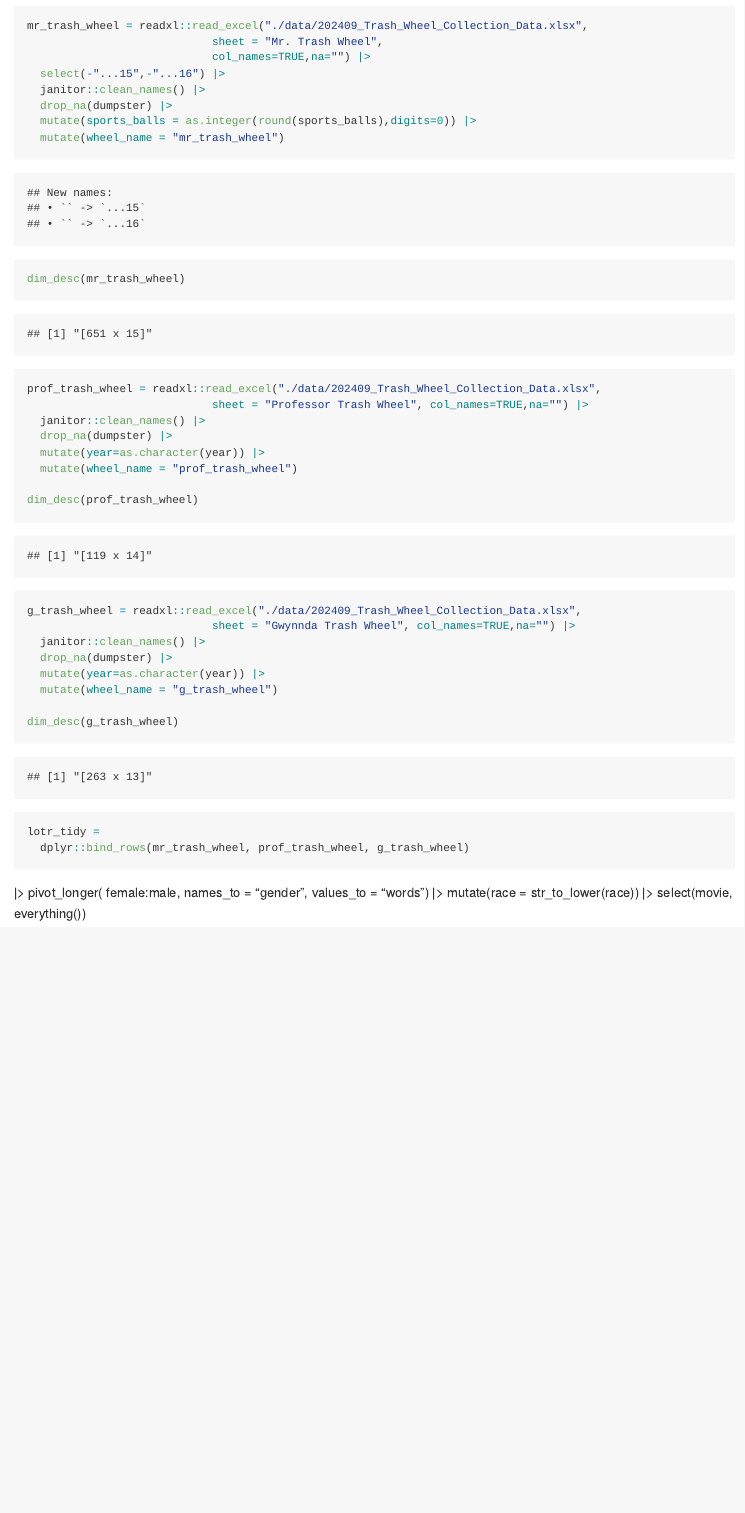
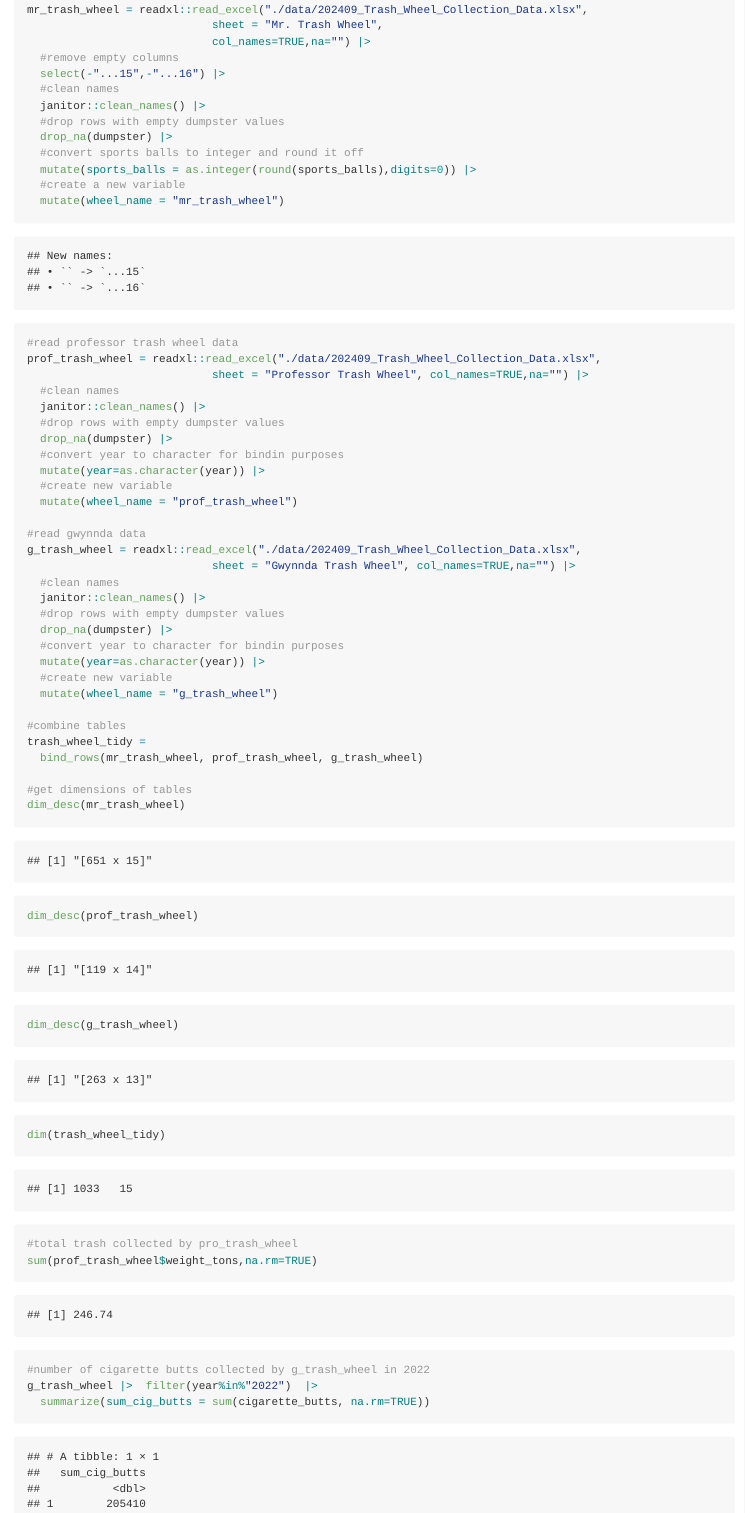
Before and after one commit to lk2776/p8105_hw2_lk2776, an R Markdown document (p8105_hw2_lk2776.Rmd): the page in a window 1100 px wide, from 3140 px down before the commit and from 3180 px down after it, so that both start at the same text. Rendered offline with R 4.5, knitr and Pandoc, with nearby package versions; column names are cleaned by a stand-in for the janitor package.

Commit message:
all code added for prob2

````diff
--- a/p8105_hw2_lk2776.Rmd
+++ b/p8105_hw2_lk2776.Rmd
@@ -102 +99,0 @@ unite("line_station_name", line:station_name) |>
-```{r}
@@ -103,46 +106,60 @@ unite("line_station_name", line:station_name) |>
 mr_trash_wheel = readxl::read_excel("./data/202409_Trash_Wheel_Collection_Data.xlsx",
                             sheet = "Mr. Trash Wheel",
                             col_names=TRUE,na="") |>
+  #remove empty columns
   select(-"...15",-"...16") |>
+  #clean names
   janitor::clean_names() |>
+  #drop rows with empty dumpster values
   drop_na(dumpster) |>
+  #convert sports balls to integer and round it off
   mutate(sports_balls = as.integer(round(sports_balls),digits=0)) |>
+  #create a new variable
   mutate(wheel_name = "mr_trash_wheel")
 
+#read professor trash wheel data
+prof_trash_wheel = readxl::read_excel("./data/202409_Trash_Wheel_Collection_Data.xlsx",
+                            sheet = "Professor Trash Wheel", col_names=TRUE,na="") |>
+  #clean names
+  janitor::clean_names() |>
+  #drop rows with empty dumpster values
+  drop_na(dumpster) |>
+  #convert year to character for bindin purposes
+  mutate(year=as.character(year)) |>
+  #create new variable
+  mutate(wheel_name = "prof_trash_wheel")
+
+#read gwynnda data
+g_trash_wheel = readxl::read_excel("./data/202409_Trash_Wheel_Collection_Data.xlsx",
+                            sheet = "Gwynnda Trash Wheel", col_names=TRUE,na="") |>
+  #clean names
+  janitor::clean_names() |>
+  #drop rows with empty dumpster values
+  drop_na(dumpster) |>
+  #convert year to character for bindin purposes
+  mutate(year=as.character(year)) |>
+  #create new variable
+  mutate(wheel_name = "g_trash_wheel")
+
+#combine tables
+trash_wheel_tidy =
+  bind_rows(mr_trash_wheel, prof_trash_wheel, g_trash_wheel)
+
+#get dimensions of tables
 dim_desc(mr_trash_wheel)
+dim_desc(prof_trash_wheel)
+dim_desc(g_trash_wheel)
+dim(trash_wheel_tidy)
+
 ```
 
-```{r}
-prof_trash_wheel = readxl::read_excel("./data/202409_Trash_Wheel_Collection_Data.xlsx",
-                            sheet = "Professor Trash Wheel", col_names=TRUE,na="") |>
-  janitor::clean_names() |>
-  drop_na(dumpster) |>
-  mutate(year=as.character(year)) |>
-  mutate(wheel_name = "prof_trash_wheel")
 
-dim_desc(prof_trash_wheel)
+```{r asnwering questions}
+#total trash collected by pro_trash_wheel
+sum(prof_trash_wheel$weight_tons,na.rm=TRUE)
+
+#number of cigarette butts collected by g_trash_wheel in 2022
+g_trash_wheel |>  filter(year%in%"2022")  |>
+  summarize(sum_cig_butts = sum(cigarette_butts, na.rm=TRUE))
+
 ```
-
-```{r}
-g_trash_wheel = readxl::read_excel("./data/202409_Trash_Wheel_Collection_Data.xlsx",
-                            sheet = "Gwynnda Trash Wheel", col_names=TRUE,na="") |>
-  janitor::clean_names() |>
-  drop_na(dumpster) |>
-  mutate(year=as.character(year)) |>
-  mutate(wheel_name = "g_trash_wheel")
-
-dim_desc(g_trash_wheel)
-```
-
-```{r}
-lotr_tidy =
-  dplyr::bind_rows(mr_trash_wheel, prof_trash_wheel, g_trash_wheel)
-```
-
-|>
-  pivot_longer(
-    female:male,
-    names_to = "gender",
-    values_to = "words") |>
-  mutate(race = str_to_lower(race)) |>
-  select(movie, everything())
````
Also changed, not shown: p8105_hw2_lk2776.md, p8105_hw2_lk2776.Rmd (8 more changed lines).
